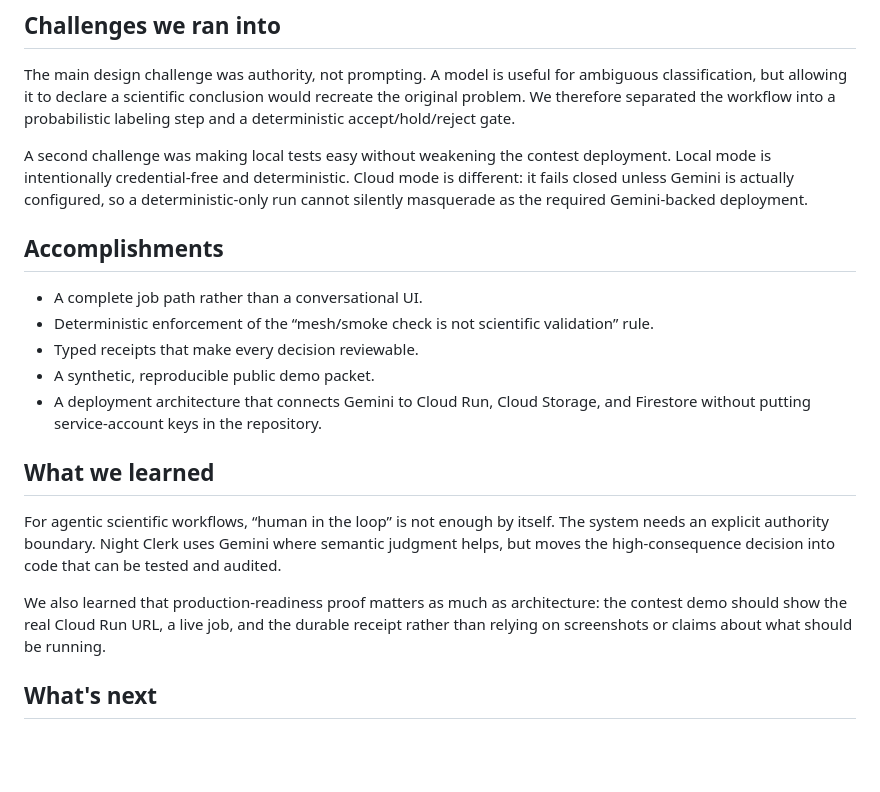
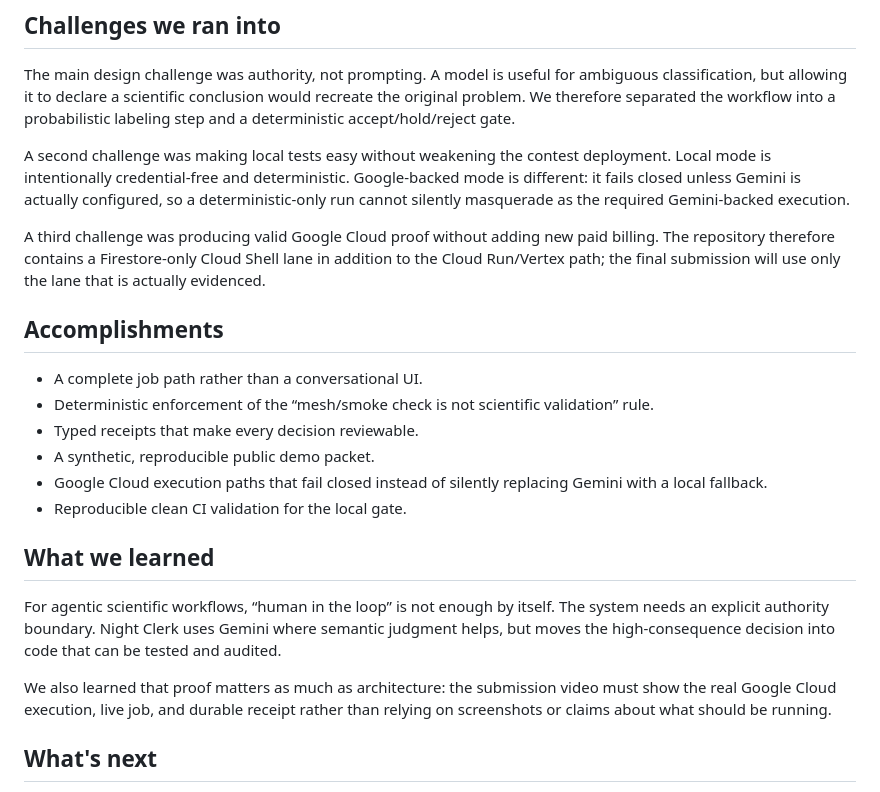
Before and after one commit to ttthkim-hue/night-clerk, a Markdown page: docs/DEVPOST.md, the part around one of its changes. Rendered like a GitHub page; blank space fills up the shorter version.

```diff
--- a/docs/DEVPOST.md
+++ b/docs/DEVPOST.md
@@ -66,7 +83,9 @@ No private datasets or third-party paid APIs are needed for the contest demo.
 
 The main design challenge was authority, not prompting. A model is useful for ambiguous classification, but allowing it to declare a scientific conclusion would recreate the original problem. We therefore separated the workflow into a probabilistic labeling step and a deterministic accept/hold/reject gate.
 
-A second challenge was making local tests easy without weakening the contest deployment. Local mode is intentionally credential-free and deterministic. Cloud mode is different: it fails closed unless Gemini is actually configured, so a deterministic-only run cannot silently masquerade as the required Gemini-backed deployment.
+A second challenge was making local tests easy without weakening the contest deployment. Local mode is intentionally credential-free and deterministic. Google-backed mode is different: it fails closed unless Gemini is actually configured, so a deterministic-only run cannot silently masquerade as the required Gemini-backed execution.
+
+A third challenge was producing valid Google Cloud proof without adding new paid billing. The repository therefore contains a Firestore-only Cloud Shell lane in addition to the Cloud Run/Vertex path; the final submission will use only the lane that is actually evidenced.
 
 ## Accomplishments
 
@@ -74,13 +93,14 @@ A second challenge was making local tests easy without weakening the contest dep
 - Deterministic enforcement of the “mesh/smoke check is not scientific validation” rule.
 - Typed receipts that make every decision reviewable.
 - A synthetic, reproducible public demo packet.
-- A deployment architecture that connects Gemini to Cloud Run, Cloud Storage, and Firestore without putting service-account keys in the repository.
+- Google Cloud execution paths that fail closed instead of silently replacing Gemini with a local fallback.
+- Reproducible clean CI validation for the local gate.
 
 ## What we learned
 
 For agentic scientific workflows, “human in the loop” is not enough by itself. The system needs an explicit authority boundary. Night Clerk uses Gemini where semantic judgment helps, but moves the high-consequence decision into code that can be tested and audited.
 
-We also learned that production-readiness proof matters as much as architecture: the contest demo should show the real Cloud Run URL, a live job, and the durable receipt rather than relying on screenshots or claims about what should be running.
+We also learned that proof matters as much as architecture: the submission video must show the real Google Cloud execution, live job, and durable receipt rather than relying on screenshots or claims about what should be running.
 
 ## What's next
 
```
Also changed, not shown: other parts of docs/DEVPOST.md (+28 -11 lines).
